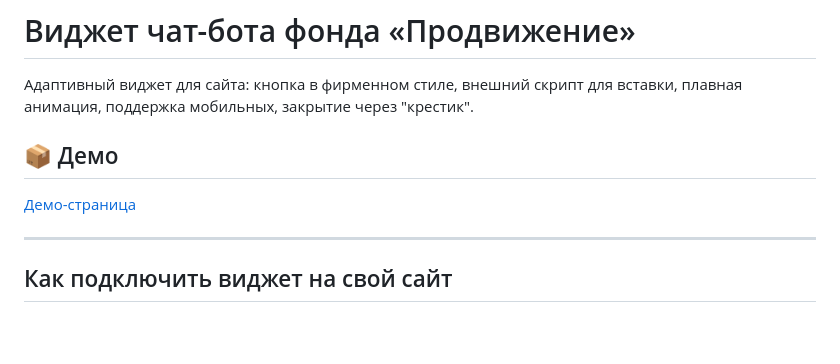
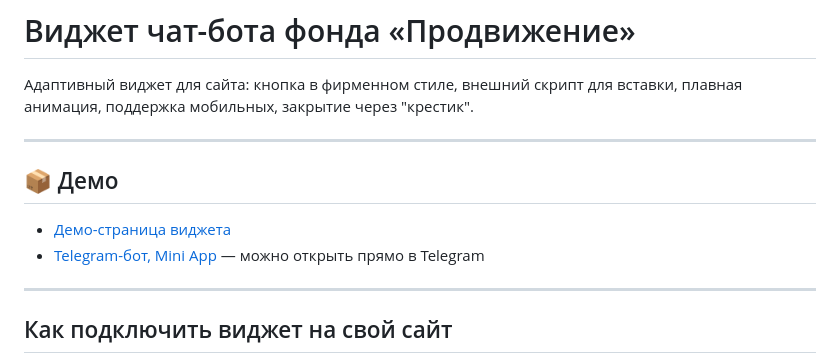
Before and after one commit to Prodvizhenie-life/chat-bot-widget, a Markdown page: README.md, the part around the change. Drawn GitHub-style; blank space fills up the shorter version.

Commit message:
Add apps links to readme.md

```diff
--- a/README.md
+++ b/README.md
@@ -2,9 +2,12 @@
 
 Адаптивный виджет для сайта: кнопка в фирменном стиле, внешний скрипт для вставки, плавная анимация, поддержка мобильных, закрытие через "крестик".
 
+---
+
 ## 📦 Демо
 
-[Демо-страница](https://dvizhenie-widget.website.yandexcloud.net/)
+- [Демо-страница виджета](https://dvizhenie-widget.website.yandexcloud.net/)
+- [Telegram-бот, Mini App](https://t.me/prod_prodvizhenie_bot/app_prod) — можно открыть прямо в Telegram
 
 ---
 
```
